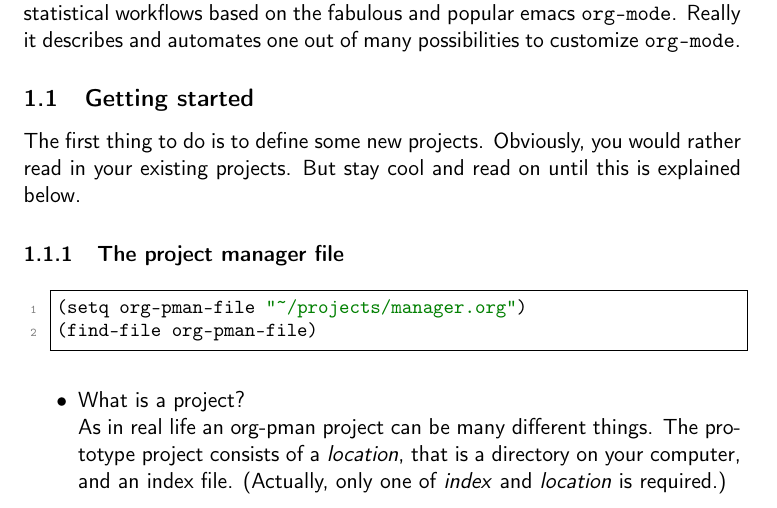
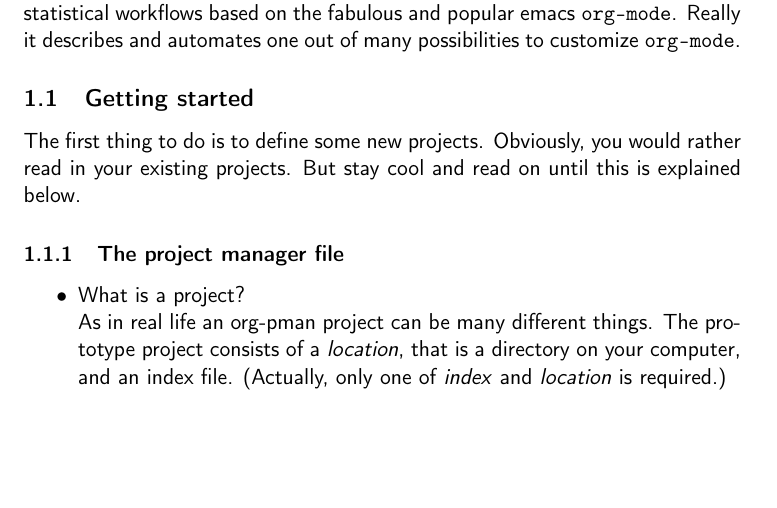
Before and after one commit to kkholst/SuperMan, a LaTeX document (code/org-project-manager.tex): part of page 1 of 2, cut so that both start at the same text, the shorter picture padded with empty space. Compiled offline with pdfLaTeX.

```diff
--- a/code/org-project-manager.tex
+++ b/code/org-project-manager.tex
@@ -90,12 +90,6 @@
 
 
 
-
-\lstset{language=Lisp}
-\begin{lstlisting}
-(setq org-pman-file "~/projects/manager.org")
-(find-file org-pman-file)
-\end{lstlisting}
 \begin{itemize}
 
 \item What is a project?\\
```
Also changed, not shown: code/org-project-manager.tex (11 more changed lines), 3 other files.
